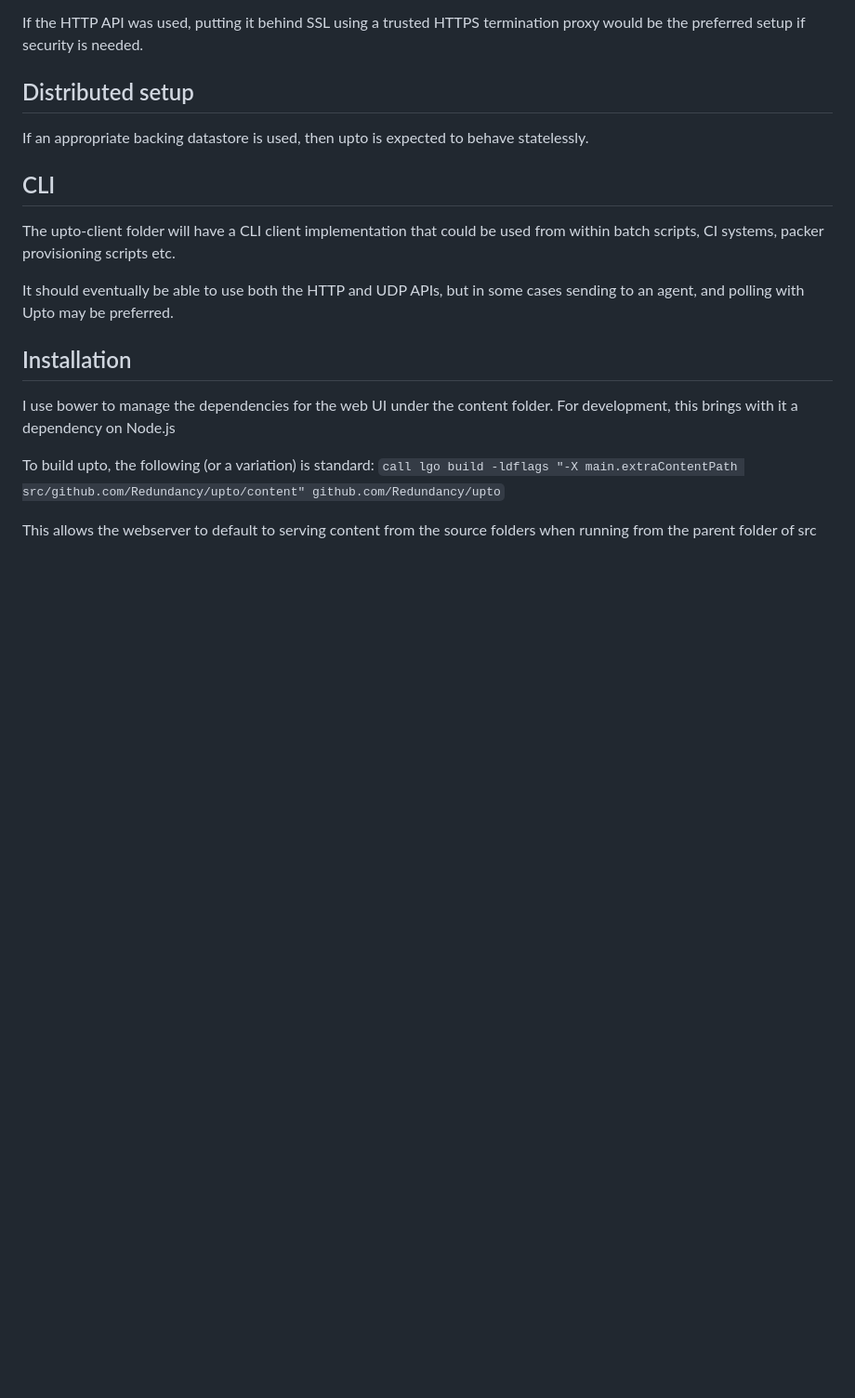
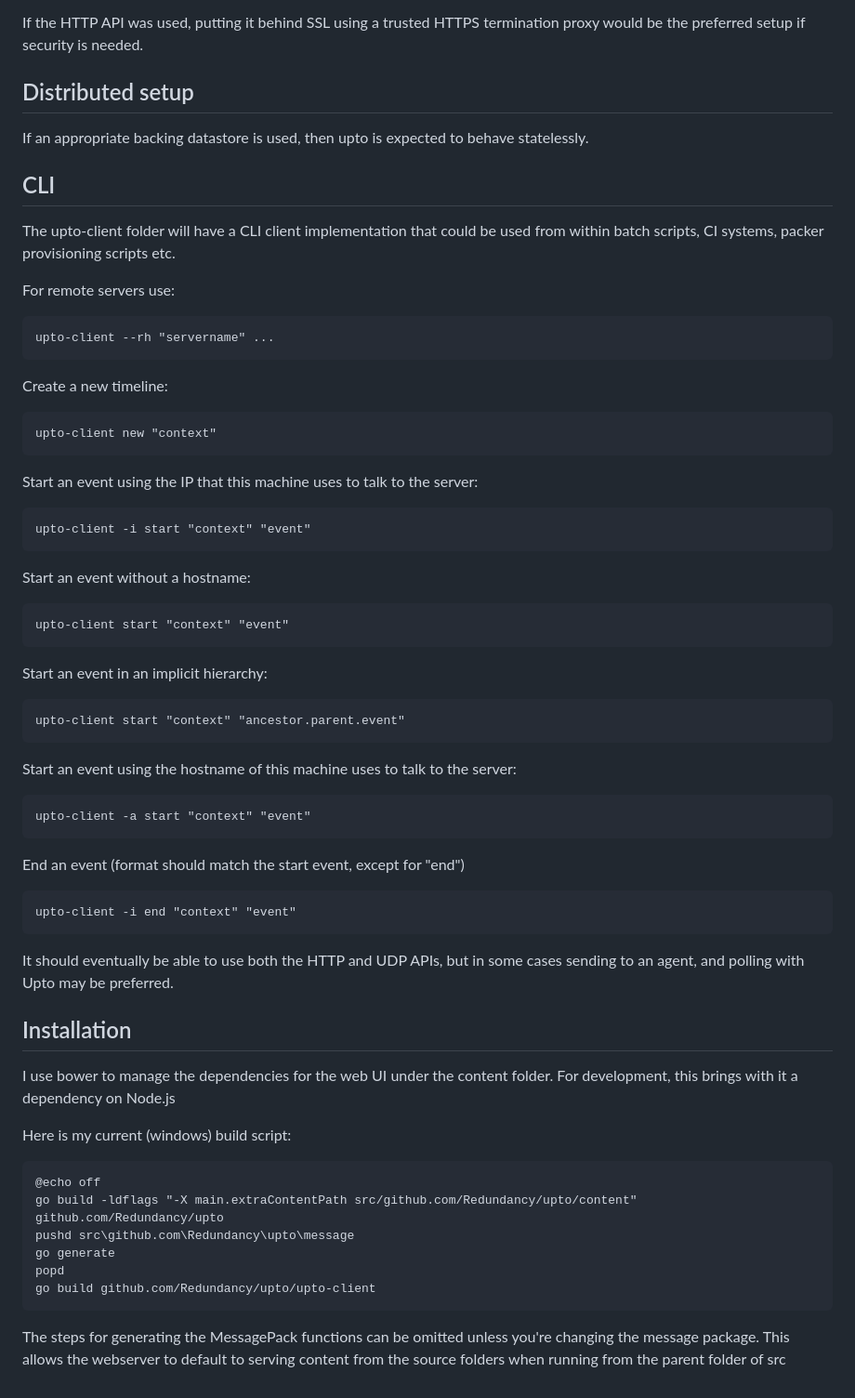
Before and after one commit to Redundancy/upto, a Markdown page: README.md, the part around the change printed below. Shown: that part at 93% size. Rendered like a GitHub page; blank space fills up the shorter version.

````diff
--- a/README.md
+++ b/README.md
@@ -95,6 +100,35 @@ If an appropriate backing datastore is used, then upto is expected to behave sta
 The upto-client folder will have a CLI client implementation that could be used
 from within batch scripts, CI systems, packer provisioning scripts etc.
 
+For remote servers use:
+```
+upto-client --rh "servername" ...
+```
+Create a new timeline:
+```
+upto-client new "context"
+```
+Start an event using the IP that this machine uses to talk to the server:
+```
+upto-client -i start "context" "event"
+```
+Start an event without a hostname:
+```
+upto-client start "context" "event"
+```
+Start an event in an implicit hierarchy:
+```
+upto-client start "context" "ancestor.parent.event"
+```
+Start an event using the hostname of this machine uses to talk to the server:
+```
+upto-client -a start "context" "event"
+```
+End an event (format should match the start event, except for "end")
+```
+upto-client -i end "context" "event"
+```
+
 It should eventually be able to use both the HTTP and UDP APIs, but in some cases
 sending to an agent, and polling with Upto may be preferred.
 
@@ -103,7 +137,14 @@ sending to an agent, and polling with Upto may be preferred.
 I use bower to manage the dependencies for the web UI under the content folder.
 For development, this brings with it a dependency on Node.js
 
-To build upto, the following (or a variation) is standard:
-`call lgo build -ldflags "-X main.extraContentPath src/github.com/Redundancy/upto/content" github.com/Redundancy/upto`
-
+Here is my current (windows) build script:
+```
+@echo off
+go build -ldflags "-X main.extraContentPath src/github.com/Redundancy/upto/content" github.com/Redundancy/upto
+pushd src\github.com\Redundancy\upto\message
+go generate
+popd
+go build github.com/Redundancy/upto/upto-client
+```
+The steps for generating the MessagePack functions can be omitted unless you're changing the message package.
 This allows the webserver to default to serving content from the source folders when running from the parent folder of src
````
Also changed, not shown: other parts of README.md (+9 -4 lines), content/example.png, 13 other files.
